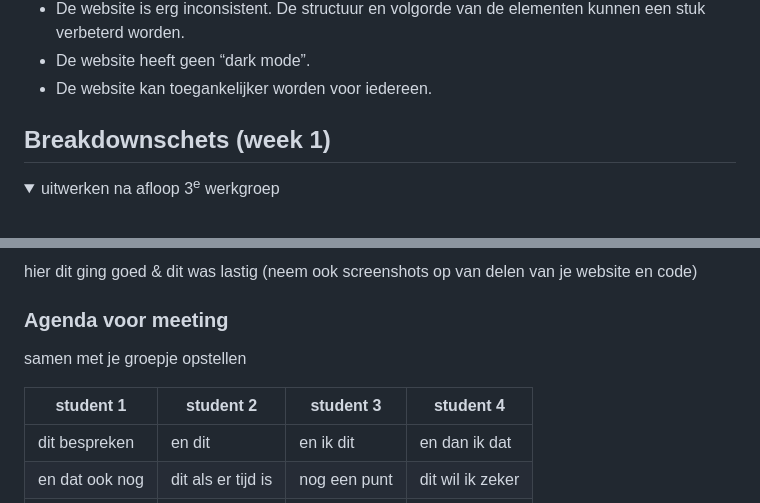
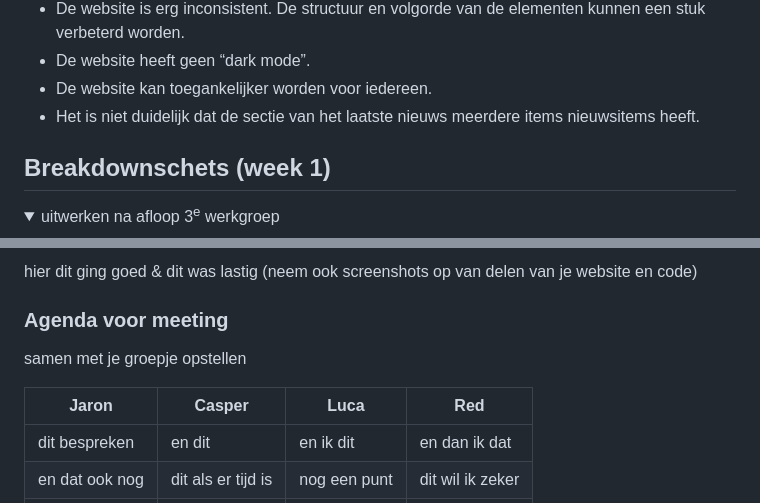
Before and after one commit to DRdeRomas/FED_Blok2_2425, a Markdown page: README.md, 2 parts joined by grey strips. Drawn GitHub-style; folded sections open.

```diff
--- a/README.md
+++ b/README.md
@@ -78,6 +78,7 @@ Nb. Door *open* toe te voegen aan een *details* element kun je deze standaard op
   - De website is erg inconsistent. De structuur en volgorde van de elementen kunnen een stuk verbeterd worden.
   - De website heeft geen “dark mode”.
   - De website kan toegankelijker worden voor iedereen.
+  - Het is niet duidelijk dat de sectie van het laatste nieuws meerdere items nieuwsitems heeft.
 </details>
 
 
@@ -115,7 +116,13 @@ Nb. Door *open* toe te voegen aan een *details* element kun je deze standaard op
   ### Agenda voor meeting
   samen met je groepje opstellen
 
-  | student 1      | student 2          | student 3    | student 4        |
+  <!-- | student 1      | student 2          | student 3    | student 4        |
+  | ---            | ---                | ---          | ---              |
+  | dit bespreken  | en dit             | en ik dit    | en dan ik dat    |
+  | en dat ook nog | dit als er tijd is | nog een punt | dit wil ik zeker |
+  | ...            | ...                | ...          | ...              | -->
+
+  | Jaron      | Casper          | Luca    | Red        |
   | ---            | ---                | ---          | ---              |
   | dit bespreken  | en dit             | en ik dit    | en dan ik dat    |
   | en dat ook nog | dit als er tijd is | nog een punt | dit wil ik zeker |
```
